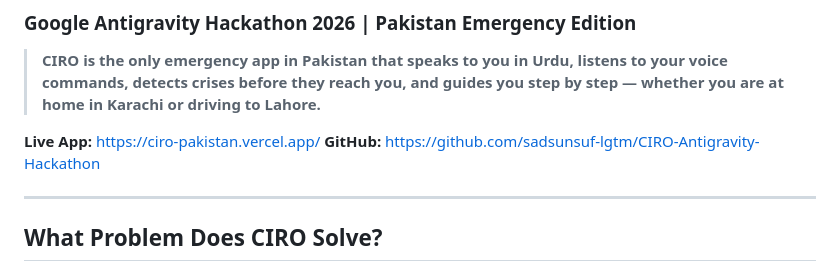
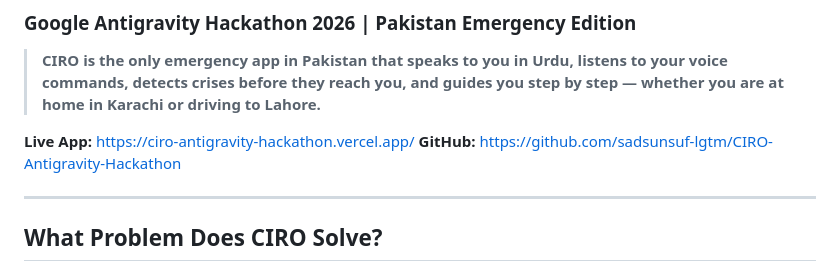
Before and after one commit to sadsunsuf-lgtm/CIRO-Antigravity-Hackathon, a Markdown page: README.md, the part around the change. GitHub-like rendering.

Commit message:
Change live app URL in README
Updated the live app link in the README.

```diff
--- a/README.md
+++ b/README.md
@@ -3,7 +3,7 @@
 
 > **CIRO is the only emergency app in Pakistan that speaks to you in Urdu, listens to your voice commands, detects crises before they reach you, and guides you step by step — whether you are at home in Karachi or driving to Lahore.**
 
-**Live App:** https://ciro-pakistan.vercel.app/
+**Live App:** https://ciro-antigravity-hackathon.vercel.app/
 **GitHub:** https://github.com/sadsunsuf-lgtm/CIRO-Antigravity-Hackathon
 
 ---
```
